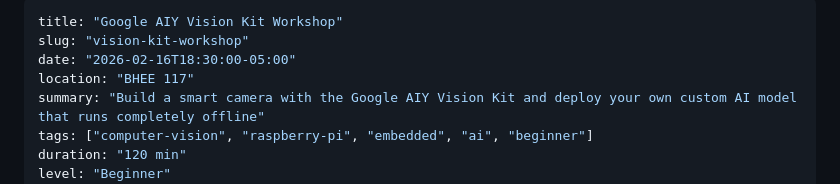
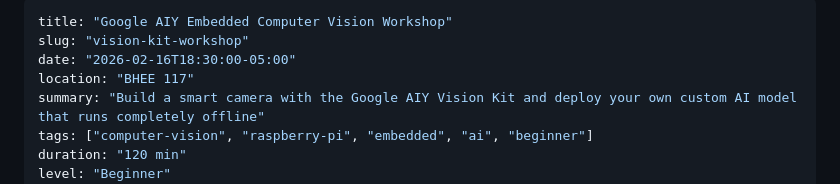
Before and after one commit to embedded-purdue/embedded-purdue.github.io, a Markdown page: content/workshops/vision-kit-workshop.md, the part around the change. Drawn GitHub-style.

Commit message:
Rename workshop to 'Google AIY Embedded Computer Vision Workshop'
- Updated title in frontmatter for better clarity
- Emphasizes embedded systems and computer vision focus

```diff
--- a/content/workshops/vision-kit-workshop.md
+++ b/content/workshops/vision-kit-workshop.md
@@ -1,5 +1,5 @@
 ---
-title: "Google AIY Vision Kit Workshop"
+title: "Google AIY Embedded Computer Vision Workshop"
 slug: "vision-kit-workshop"
 date: "2026-02-16T18:30:00-05:00"
 location: "BHEE 117"
```
